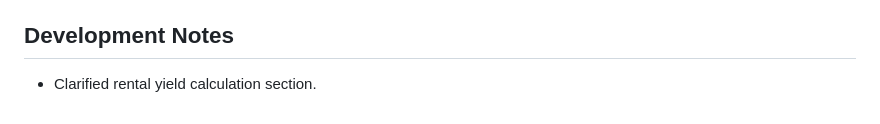
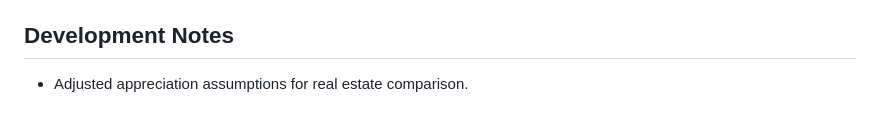
Before and after one commit to gwbriggs18/real-estate-investment-outlook, a Markdown page: README.md, the part around the change. Drawn GitHub-style.

Commit message:
clarify stock vs real estate explanation

```diff
--- a/README.md
+++ b/README.md
@@ -70,4 +70,4 @@ Do not commit `.env`; use `.env.example` as a template.
 
 ## Development Notes
 
-- Clarified rental yield calculation section.
+- Adjusted appreciation assumptions for real estate comparison.
```
